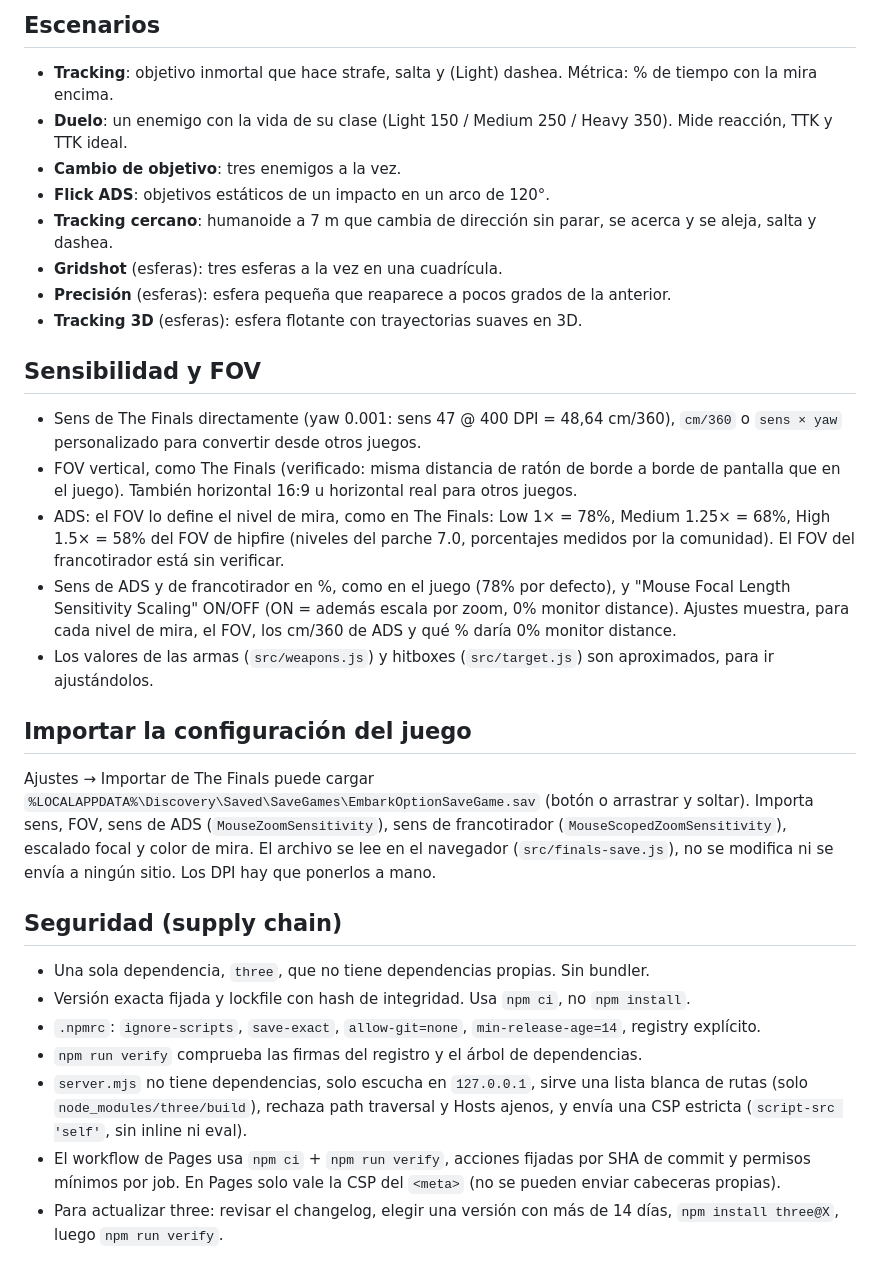
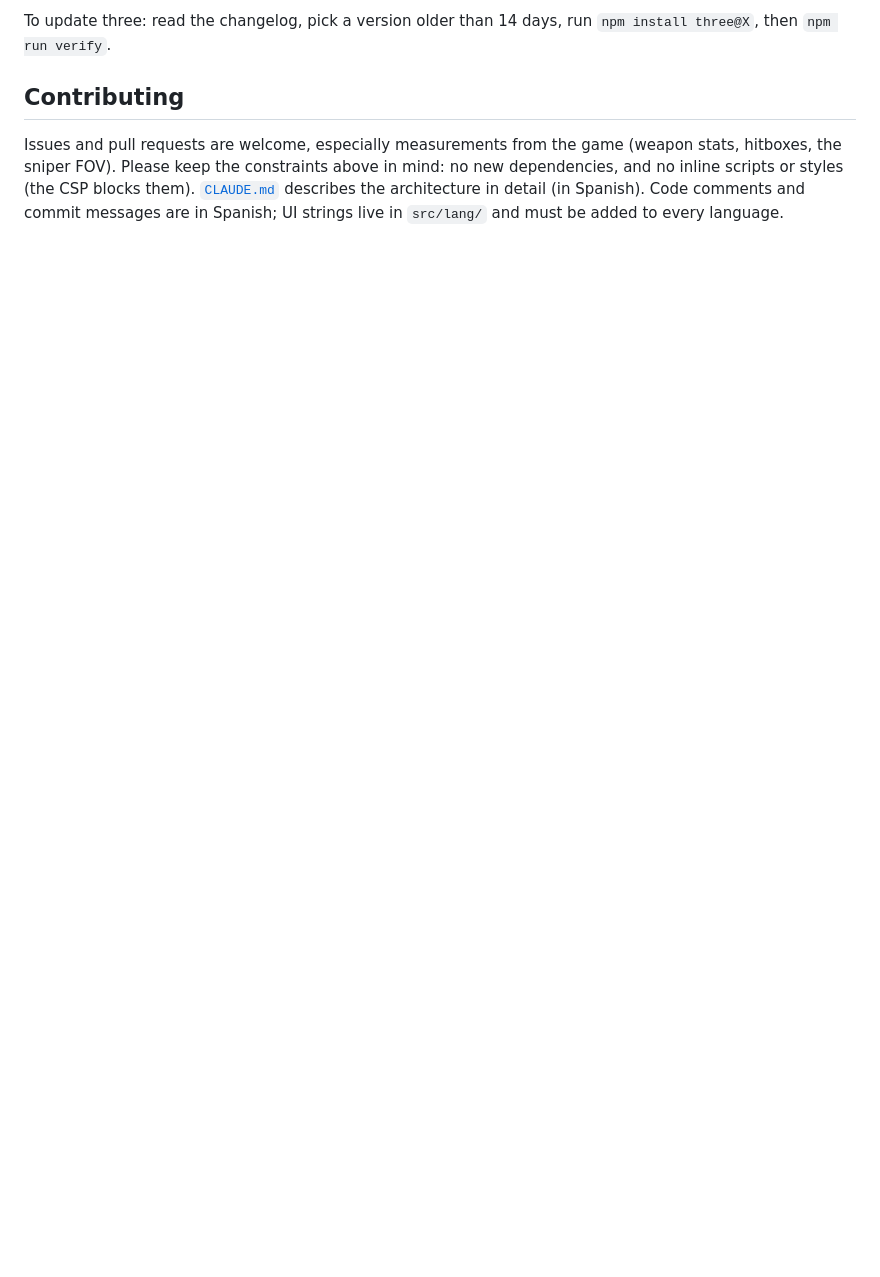
Before and after one commit to xose-torrefa/the_finals_aim_trainer, a Markdown page: README.md, the part around one of its changes. GitHub-like rendering; blank space fills up the shorter version.

Commit message:
README en inglés pensado para el repo público
Co-Authored-By: Claude Opus 5.5 <noreply@anthropic.com>

```diff
--- a/README.md
+++ b/README.md
@@ -22,33 +120,6 @@ Sens, FOV, ADS, escalado focal, color de mira y volumen son siempre los tuyos, e
 
-## Escenarios
+To update three: read the changelog, pick a version older than 14 days, run `npm install three@X`, then `npm run verify`.
 
-- **Tracking**: objetivo inmortal que hace strafe, salta y (Light) dashea. Métrica: % de tiempo con la mira encima.
-- **Duelo**: un enemigo con la vida de su clase (Light 150 / Medium 250 / Heavy 350). Mide reacción, TTK y TTK ideal.
-- **Cambio de objetivo**: tres enemigos a la vez.
-- **Flick ADS**: objetivos estáticos de un impacto en un arco de 120°.
-- **Tracking cercano**: humanoide a 7 m que cambia de dirección sin parar, se acerca y se aleja, salta y dashea.
-- **Gridshot** (esferas): tres esferas a la vez en una cuadrícula.
-- **Precisión** (esferas): esfera pequeña que reaparece a pocos grados de la anterior.
-- **Tracking 3D** (esferas): esfera flotante con trayectorias suaves en 3D.
+## Contributing
 
-## Sensibilidad y FOV
-
-- Sens de The Finals directamente (yaw 0.001: sens 47 @ 400 DPI = 48,64 cm/360), `cm/360` o `sens × yaw` personalizado para convertir desde otros juegos.
-- FOV vertical, como The Finals (verificado: misma distancia de ratón de borde a borde de pantalla que en el juego). También horizontal 16:9 u horizontal real para otros juegos.
-- ADS: el FOV lo define el nivel de mira, como en The Finals: Low 1× = 78%, Medium 1.25× = 68%, High 1.5× = 58% del FOV de hipfire (niveles del parche 7.0, porcentajes medidos por la comunidad). El FOV del francotirador está sin verificar.
-- Sens de ADS y de francotirador en %, como en el juego (78% por defecto), y "Mouse Focal Length Sensitivity Scaling" ON/OFF (ON = además escala por zoom, 0% monitor distance). Ajustes muestra, para cada nivel de mira, el FOV, los cm/360 de ADS y qué % daría 0% monitor distance.
-- Los valores de las armas (`src/weapons.js`) y hitboxes (`src/target.js`) son aproximados, para ir ajustándolos.
-
-## Importar la configuración del juego
-
-Ajustes → Importar de The Finals puede cargar `%LOCALAPPDATA%\Discovery\Saved\SaveGames\EmbarkOptionSaveGame.sav` (botón o arrastrar y soltar). Importa sens, FOV, sens de ADS (`MouseZoomSensitivity`), sens de francotirador (`MouseScopedZoomSensitivity`), escalado focal y color de mira. El archivo se lee en el navegador (`src/finals-save.js`), no se modifica ni se envía a ningún sitio. Los DPI hay que ponerlos a mano.
-
-## Seguridad (supply chain)
-
-- Una sola dependencia, `three`, que no tiene dependencias propias. Sin bundler.
-- Versión exacta fijada y lockfile con hash de integridad. Usa `npm ci`, no `npm install`.
-- `.npmrc`: `ignore-scripts`, `save-exact`, `allow-git=none`, `min-release-age=14`, registry explícito.
-- `npm run verify` comprueba las firmas del registro y el árbol de dependencias.
-- `server.mjs` no tiene dependencias, solo escucha en `127.0.0.1`, sirve una lista blanca de rutas (solo `node_modules/three/build`), rechaza path traversal y Hosts ajenos, y envía una CSP estricta (`script-src 'self'`, sin inline ni eval).
-- El workflow de Pages usa `npm ci` + `npm run verify`, acciones fijadas por SHA de commit y permisos mínimos por job. En Pages solo vale la CSP del `<meta>` (no se pueden enviar cabeceras propias).
-- Para actualizar three: revisar el changelog, elegir una versión con más de 14 días, `npm install three@X`, luego `npm run verify`.
+Issues and pull requests are welcome, especially measurements from the game (weapon stats, hitboxes, the sniper FOV). Please keep the constraints above in mind: no new dependencies, and no inline scripts or styles (the CSP blocks them). [`CLAUDE.md`](CLAUDE.md) describes the architecture in detail (in Spanish). Code comments and commit messages are in Spanish; UI strings live in `src/lang/` and must be added to every language.
```
Also changed, not shown: other parts of README.md (+109 -11 lines).
